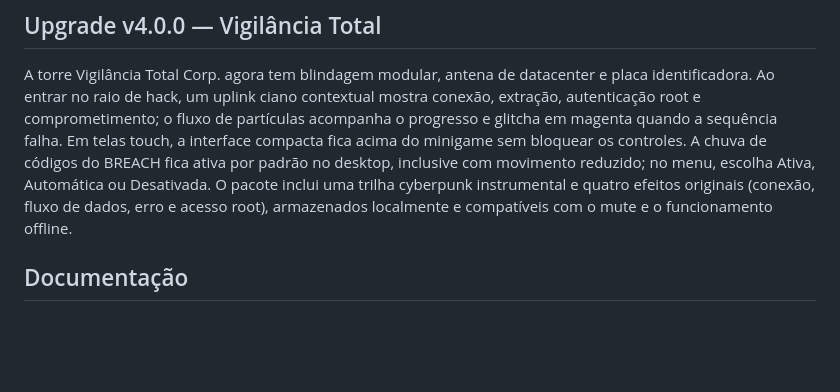
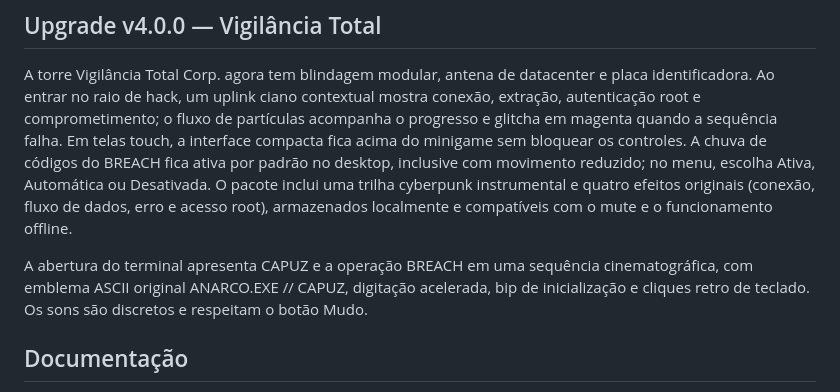
Before and after one commit to henriq-dev/anarco-exe, a Markdown page: README.md, the part around the change. Drawn GitHub-style; blank space fills up the shorter version.

```diff
--- a/README.md
+++ b/README.md
@@ -35,6 +35,8 @@ WASD/setas movem · Shift corre · Espaço = BREACH · E = EMP · Q = VÍRUS ·
 ## Upgrade v4.0.0 — Vigilância Total
 A torre Vigilância Total Corp. agora tem blindagem modular, antena de datacenter e placa identificadora. Ao entrar no raio de hack, um uplink ciano contextual mostra conexão, extração, autenticação root e comprometimento; o fluxo de partículas acompanha o progresso e glitcha em magenta quando a sequência falha. Em telas touch, a interface compacta fica acima do minigame sem bloquear os controles. A chuva de códigos do BREACH fica ativa por padrão no desktop, inclusive com movimento reduzido; no menu, escolha Ativa, Automática ou Desativada. O pacote inclui uma trilha cyberpunk instrumental e quatro efeitos originais (conexão, fluxo de dados, erro e acesso root), armazenados localmente e compatíveis com o mute e o funcionamento offline.
 
+A abertura do terminal apresenta CAPUZ e a operação BREACH em uma sequência cinematográfica, com emblema ASCII original ANARCO.EXE // CAPUZ, digitação acelerada, bip de inicialização e cliques retro de teclado. Os sons são discretos e respeitam o botão Mudo.
+
 ## Documentação
 - `docs/RELATORIO-historico-A-a-P.md` — nossos relatórios (itens A a P, mais o item Q da mescla v3.9).
 - `docs/relatorios-v3.6-a-v3.8/` — relatórios e evidências da linha v3.6 → v3.8.
```
Also changed, not shown: docs/RELATORIO-UPGRADE-V4.0.0-VIGILANCIA-TOTAL.md (+12 -1 lines), docs/capturas/v4.0.0-intro-desktop.png (added), docs/capturas/v4.0.0-intro-mobile.png (added), 3 other files.
